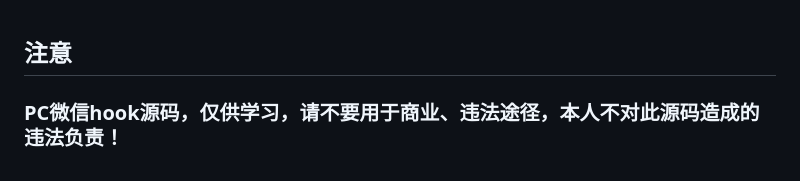
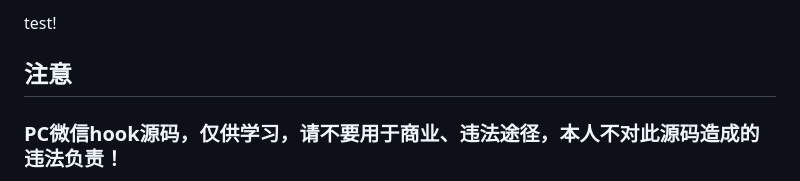
Before and after one commit to longwhileago/git-learning, a Markdown page: README.md, the part around the change. Drawn GitHub-style.

```diff
--- a/README.md
+++ b/README.md
@@ -1,3 +1,4 @@
+test!
 ## 注意
 
 ### PC微信hook源码，仅供学习，请不要用于商业、违法途径，本人不对此源码造成的违法负责！
```
